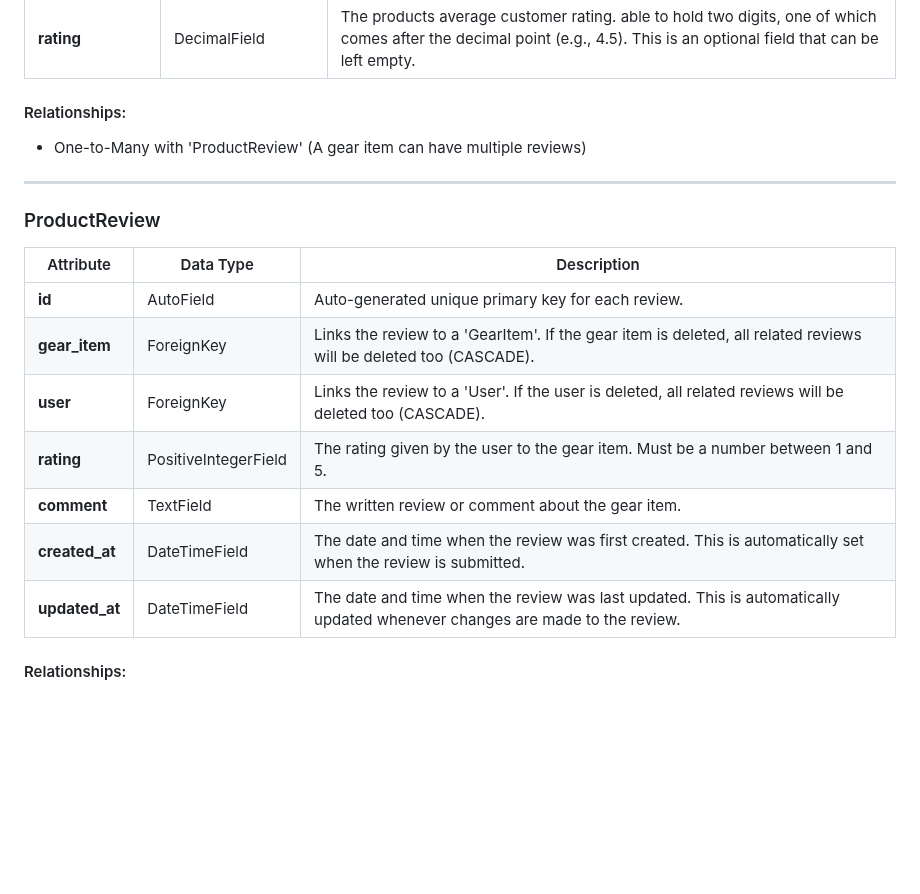
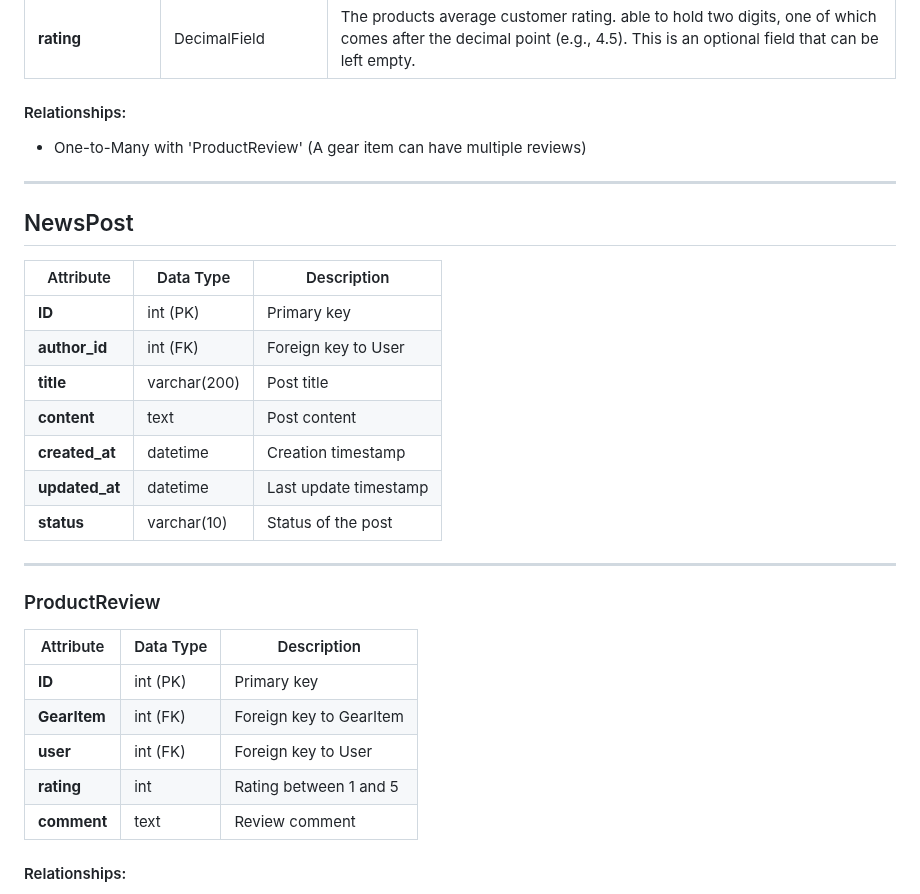
Before and after one commit to 010001000100000101000001/anderson_health_fitness, a Markdown page: README.md, the part around the change. GitHub-like rendering; blank space fills up the shorter version.

Commit message:
Update NewsPost and ProductReview table

```diff
--- a/README.md
+++ b/README.md
@@ -275,18 +275,32 @@ Mobile: iphone & android:
 ---
 
 
+## NewsPost
+
+| Attribute    | Data Type   | Description                      |
+|--------------|-------------|----------------------------------|
+| **ID**       | int (PK)    | Primary key                      |
+| **author_id**| int (FK)    | Foreign key to User              |
+| **title**    | varchar(200)| Post title                       |
+| **content**  | text        | Post content                     |
+| **created_at**| datetime   | Creation timestamp               |
+| **updated_at**| datetime   | Last update timestamp            |
+| **status**   | varchar(10) | Status of the post               |
+
+
+---
+
+
 ### ProductReview
 
-| Attribute          | Data Type           | Description                                                                                 |
-|--------------------|---------------------|---------------------------------------------------------------------------------------------|
-| **id**             | AutoField           | Auto-generated unique primary key for each review.                                           |
-| **gear_item**      | ForeignKey          | Links the review to a 'GearItem'. If the gear item is deleted, all related reviews will be deleted too (CASCADE). |
-| **user**           | ForeignKey          | Links the review to a 'User'. If the user is deleted, all related reviews will be deleted too (CASCADE). |
-| **rating**         | PositiveIntegerField | The rating given by the user to the gear item. Must be a number between 1 and 5.             |
-| **comment**        | TextField           | The written review or comment about the gear item.                                           |
-| **created_at**     | DateTimeField       | The date and time when the review was first created. This is automatically set when the review is submitted. |
-| **updated_at**     | DateTimeField       | The date and time when the review was last updated. This is automatically updated whenever changes are made to the review. |
 
+| Attribute      | Data Type   | Description                      |
+|----------------|-------------|----------------------------------|
+| **ID**         | int (PK)    | Primary key                      |
+| **GearItem**   | int (FK)    | Foreign key to GearItem          |
+| **user**       | int (FK)    | Foreign key to User              |
+| **rating**     | int         | Rating between 1 and 5           |
+| **comment**    | text        | Review comment                   |
 
 #### Relationships:
 - Many-to-One with 'GearItem' (A gear item can have many reviews, but a review belongs to one gear item)
```
